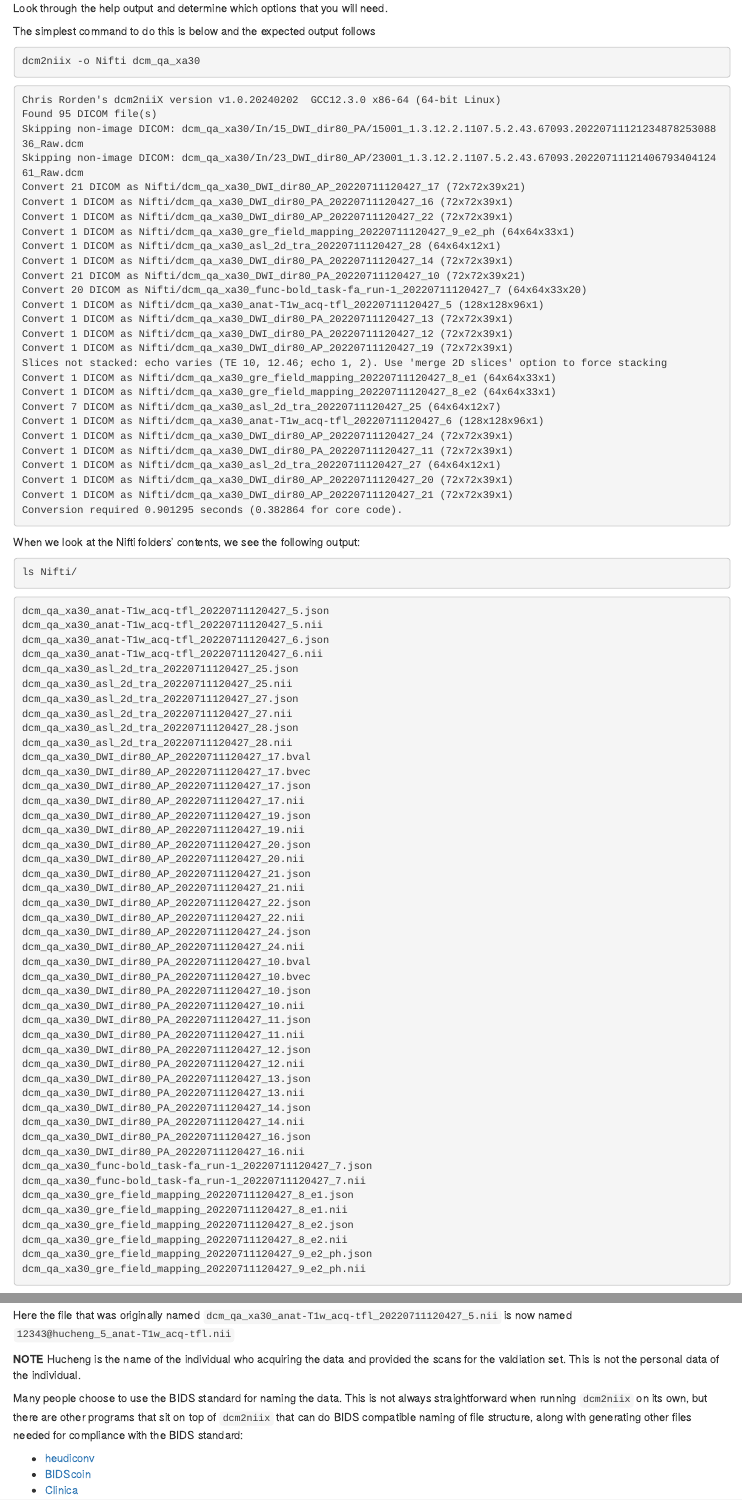
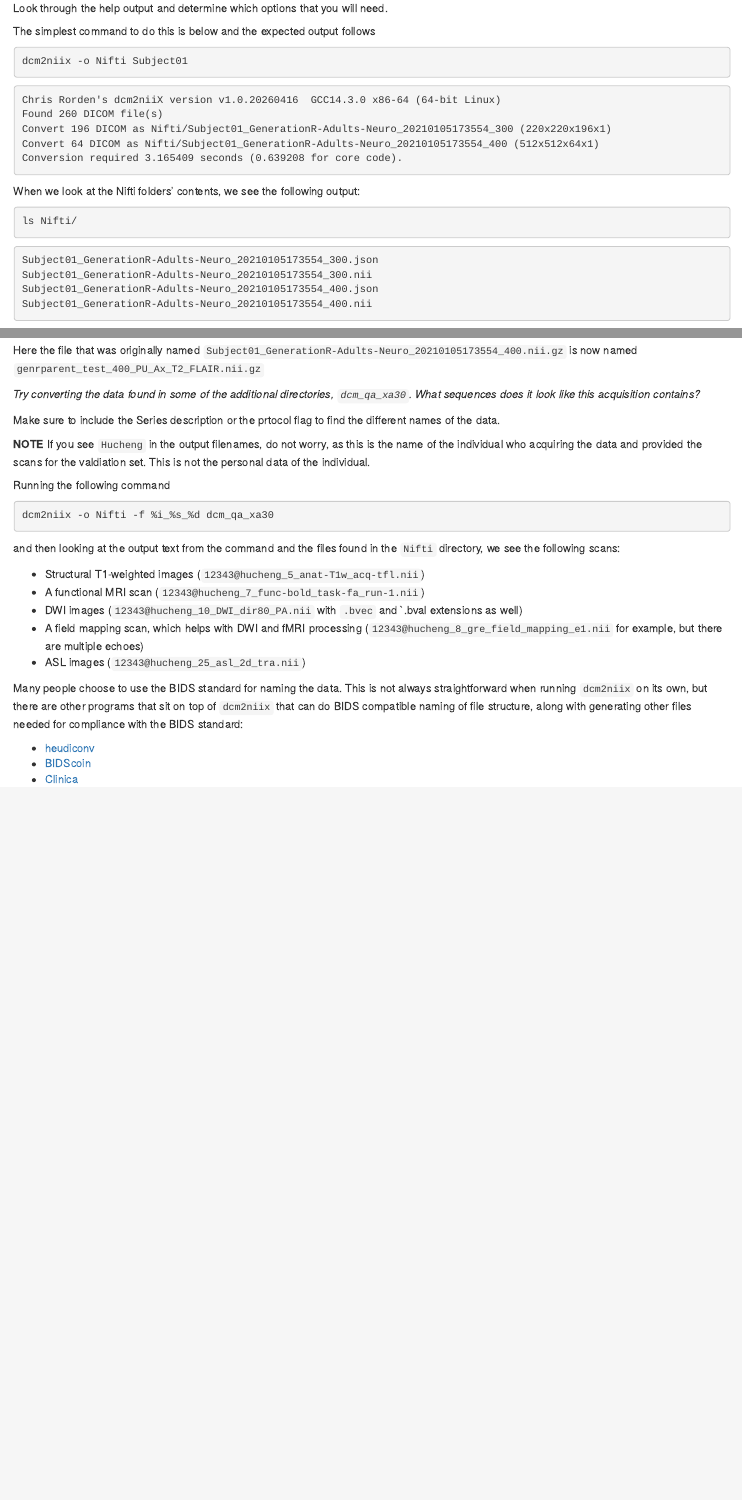
Before and after one commit to HealthBioscienceIDEAS/aaic-neuroimaging-workshop, an R Markdown document (episodes/imaging-data-structure-and-formats.Rmd): the page in a window 1100 px wide, from 13950 px down, and a second part further down, joined at a grey line. Rendered offline with R 4.5, knitr and Pandoc, with nearby package versions.

Commit message:
Added updated dcm2niix exercises

````diff
--- a/episodes/imaging-data-structure-and-formats.Rmd
+++ b/episodes/imaging-data-structure-and-formats.Rmd
@@ -954,36 +954,14 @@ Look through the help output and determine which options that you will need.
 The simplest command to do this is below and the expected output follows
 
  ```bash
-dcm2niix -o Nifti dcm_qa_xa30
+dcm2niix -o Nifti Subject01
 ```
 ```output
-Chris Rorden's dcm2niiX version v1.0.20240202  GCC12.3.0 x86-64 (64-bit Linux)
-Found 95 DICOM file(s)
-Skipping non-image DICOM: dcm_qa_xa30/In/15_DWI_dir80_PA/15001_1.3.12.2.1107.5.2.43.67093.2022071112123487825308836_Raw.dcm
-Skipping non-image DICOM: dcm_qa_xa30/In/23_DWI_dir80_AP/23001_1.3.12.2.1107.5.2.43.67093.2022071112140679340412461_Raw.dcm
-Convert 21 DICOM as Nifti/dcm_qa_xa30_DWI_dir80_AP_20220711120427_17 (72x72x39x21)
-Convert 1 DICOM as Nifti/dcm_qa_xa30_DWI_dir80_PA_20220711120427_16 (72x72x39x1)
-Convert 1 DICOM as Nifti/dcm_qa_xa30_DWI_dir80_AP_20220711120427_22 (72x72x39x1)
-Convert 1 DICOM as Nifti/dcm_qa_xa30_gre_field_mapping_20220711120427_9_e2_ph (64x64x33x1)
-Convert 1 DICOM as Nifti/dcm_qa_xa30_asl_2d_tra_20220711120427_28 (64x64x12x1)
-Convert 1 DICOM as Nifti/dcm_qa_xa30_DWI_dir80_PA_20220711120427_14 (72x72x39x1)
-Convert 21 DICOM as Nifti/dcm_qa_xa30_DWI_dir80_PA_20220711120427_10 (72x72x39x21)
-Convert 20 DICOM as Nifti/dcm_qa_xa30_func-bold_task-fa_run-1_20220711120427_7 (64x64x33x20)
-Convert 1 DICOM as Nifti/dcm_qa_xa30_anat-T1w_acq-tfl_20220711120427_5 (128x128x96x1)
-Convert 1 DICOM as Nifti/dcm_qa_xa30_DWI_dir80_PA_20220711120427_13 (72x72x39x1)
-Convert 1 DICOM as Nifti/dcm_qa_xa30_DWI_dir80_PA_20220711120427_12 (72x72x39x1)
-Convert 1 DICOM as Nifti/dcm_qa_xa30_DWI_dir80_AP_20220711120427_19 (72x72x39x1)
-Slices not stacked: echo varies (TE 10, 12.46; echo 1, 2). Use 'merge 2D slices' option to force stacking
-Convert 1 DICOM as Nifti/dcm_qa_xa30_gre_field_mapping_20220711120427_8_e1 (64x64x33x1)
-Convert 1 DICOM as Nifti/dcm_qa_xa30_gre_field_mapping_20220711120427_8_e2 (64x64x33x1)
-Convert 7 DICOM as Nifti/dcm_qa_xa30_asl_2d_tra_20220711120427_25 (64x64x12x7)
-Convert 1 DICOM as Nifti/dcm_qa_xa30_anat-T1w_acq-tfl_20220711120427_6 (128x128x96x1)
-Convert 1 DICOM as Nifti/dcm_qa_xa30_DWI_dir80_AP_20220711120427_24 (72x72x39x1)
-Convert 1 DICOM as Nifti/dcm_qa_xa30_DWI_dir80_PA_20220711120427_11 (72x72x39x1)
-Convert 1 DICOM as Nifti/dcm_qa_xa30_asl_2d_tra_20220711120427_27 (64x64x12x1)
-Convert 1 DICOM as Nifti/dcm_qa_xa30_DWI_dir80_AP_20220711120427_20 (72x72x39x1)
-Convert 1 DICOM as Nifti/dcm_qa_xa30_DWI_dir80_AP_20220711120427_21 (72x72x39x1)
-Conversion required 0.901295 seconds (0.382864 for core code).
+Chris Rorden's dcm2niiX version v1.0.20260416  GCC14.3.0 x86-64 (64-bit Linux)
+Found 260 DICOM file(s)
+Convert 196 DICOM as Nifti/Subject01_GenerationR-Adults-Neuro_20210105173554_300 (220x220x196x1)
+Convert 64 DICOM as Nifti/Subject01_GenerationR-Adults-Neuro_20210105173554_400 (512x512x64x1)
+Conversion required 3.165409 seconds (0.639208 for core code).
 ```
 ::::::::::::::::::::::
 ::::::::::::::::::::::
@@ -994,52 +972,10 @@ ls Nifti/
 ```
 ::::::::::::::: spoiler
 ```output
-dcm_qa_xa30_anat-T1w_acq-tfl_20220711120427_5.json
-dcm_qa_xa30_anat-T1w_acq-tfl_20220711120427_5.nii
-dcm_qa_xa30_anat-T1w_acq-tfl_20220711120427_6.json
-dcm_qa_xa30_anat-T1w_acq-tfl_20220711120427_6.nii
-dcm_qa_xa30_asl_2d_tra_20220711120427_25.json
-dcm_qa_xa30_asl_2d_tra_20220711120427_25.nii
-dcm_qa_xa30_asl_2d_tra_20220711120427_27.json
-dcm_qa_xa30_asl_2d_tra_20220711120427_27.nii
-dcm_qa_xa30_asl_2d_tra_20220711120427_28.json
-dcm_qa_xa30_asl_2d_tra_20220711120427_28.nii
-dcm_qa_xa30_DWI_dir80_AP_20220711120427_17.bval
-dcm_qa_xa30_DWI_dir80_AP_20220711120427_17.bvec
-dcm_qa_xa30_DWI_dir80_AP_20220711120427_17.json
-dcm_qa_xa30_DWI_dir80_AP_20220711120427_17.nii
-dcm_qa_xa30_DWI_dir80_AP_20220711120427_19.json
-dcm_qa_xa30_DWI_dir80_AP_20220711120427_19.nii
-dcm_qa_xa30_DWI_dir80_AP_20220711120427_20.json
-dcm_qa_xa30_DWI_dir80_AP_20220711120427_20.nii
-dcm_qa_xa30_DWI_dir80_AP_20220711120427_21.json
-dcm_qa_xa30_DWI_dir80_AP_20220711120427_21.nii
-dcm_qa_xa30_DWI_dir80_AP_20220711120427_22.json
-dcm_qa_xa30_DWI_dir80_AP_20220711120427_22.nii
-dcm_qa_xa30_DWI_dir80_AP_20220711120427_24.json
-dcm_qa_xa30_DWI_dir80_AP_20220711120427_24.nii
-dcm_qa_xa30_DWI_dir80_PA_20220711120427_10.bval
-dcm_qa_xa30_DWI_dir80_PA_20220711120427_10.bvec
-dcm_qa_xa30_DWI_dir80_PA_20220711120427_10.json
-dcm_qa_xa30_DWI_dir80_PA_20220711120427_10.nii
-dcm_qa_xa30_DWI_dir80_PA_20220711120427_11.json
-dcm_qa_xa30_DWI_dir80_PA_20220711120427_11.nii
-dcm_qa_xa30_DWI_dir80_PA_20220711120427_12.json
-dcm_qa_xa30_DWI_dir80_PA_20220711120427_12.nii
-dcm_qa_xa30_DWI_dir80_PA_20220711120427_13.json
-dcm_qa_xa30_DWI_dir80_PA_20220711120427_13.nii
-dcm_qa_xa30_DWI_dir80_PA_20220711120427_14.json
-dcm_qa_xa30_DWI_dir80_PA_20220711120427_14.nii
-dcm_qa_xa30_DWI_dir80_PA_20220711120427_16.json
-dcm_qa_xa30_DWI_dir80_PA_20220711120427_16.nii
-dcm_qa_xa30_func-bold_task-fa_run-1_20220711120427_7.json
-dcm_qa_xa30_func-bold_task-fa_run-1_20220711120427_7.nii
-dcm_qa_xa30_gre_field_mapping_20220711120427_8_e1.json
-dcm_qa_xa30_gre_field_mapping_20220711120427_8_e1.nii
-dcm_qa_xa30_gre_field_mapping_20220711120427_8_e2.json
-dcm_qa_xa30_gre_field_mapping_20220711120427_8_e2.nii
-dcm_qa_xa30_gre_field_mapping_20220711120427_9_e2_ph.json
-dcm_qa_xa30_gre_field_mapping_20220711120427_9_e2_ph.nii
+Subject01_GenerationR-Adults-Neuro_20210105173554_300.json
+Subject01_GenerationR-Adults-Neuro_20210105173554_300.nii
+Subject01_GenerationR-Adults-Neuro_20210105173554_400.json
+Subject01_GenerationR-Adults-Neuro_20210105173554_400.nii
 ```
 
 ::::::::::::::::::::::::
@@ -1122,11 +1059,38 @@ dcm2niix -f %i_%s_%d -z y -o Nifti dcm_qa_xa30
 ```
 
 Here the file that was originally named
-`dcm_qa_xa30_anat-T1w_acq-tfl_20220711120427_5.nii` is now named
-`12343@hucheng_5_anat-T1w_acq-tfl.nii`
+`Subject01_GenerationR-Adults-Neuro_20210105173554_400.nii.gz` is now named
+`genrparent_test_400_PU_Ax_T2_FLAIR.nii.gz`
+:::::::::::::::::::::
+:::::::::::::::::::::
 
-**NOTE** Hucheng is the name of the individual who acquiring the data and provided
+::::::::::::::::::::challenge
+*Try converting the data found in some of the additional directories, `dcm_qa_xa30`.
+What sequences does it look like this acquisition contains?*
+
+::::::::::::::::::::: hint
+Make sure to include the Series description or the prtocol flag  to find the
+different names of the data.
+
+**NOTE** If you see `Hucheng` in the output filenames, do not worry,
+as this is the name of the individual who acquiring the data and provided
 the scans for the valdiation set. This is not the personal data of the individual.
+:::::::::::::::::::::
+
+:::::::::::::::::::::solution
+Running the following command
+```bash
+dcm2niix -o Nifti -f %i_%s_%d dcm_qa_xa30
+```
+and then looking at the output text from the command and the files
+found in the `Nifti` directory, we see the following scans:
+
+* Structural T1-weighted images (`12343@hucheng_5_anat-T1w_acq-tfl.nii`)
+* A functional MRI scan (`12343@hucheng_7_func-bold_task-fa_run-1.nii`)
+* DWI images (`12343@hucheng_10_DWI_dir80_PA.nii` with `.bvec` and
+`.bval extensions as well)
+* A field mapping scan, which helps with DWI and fMRI processing (`12343@hucheng_8_gre_field_mapping_e1.nii` for example, but there are multiple echoes)
+* ASL images (`12343@hucheng_25_asl_2d_tra.nii`)
 
 Many people choose to use the BIDS standard for naming the data. This is not
 always straightforward when running `dcm2niix` on its own, but there are
````
Also changed, not shown: episodes/imaging-data-structure-and-formats.Rmd (41 more changed lines).
